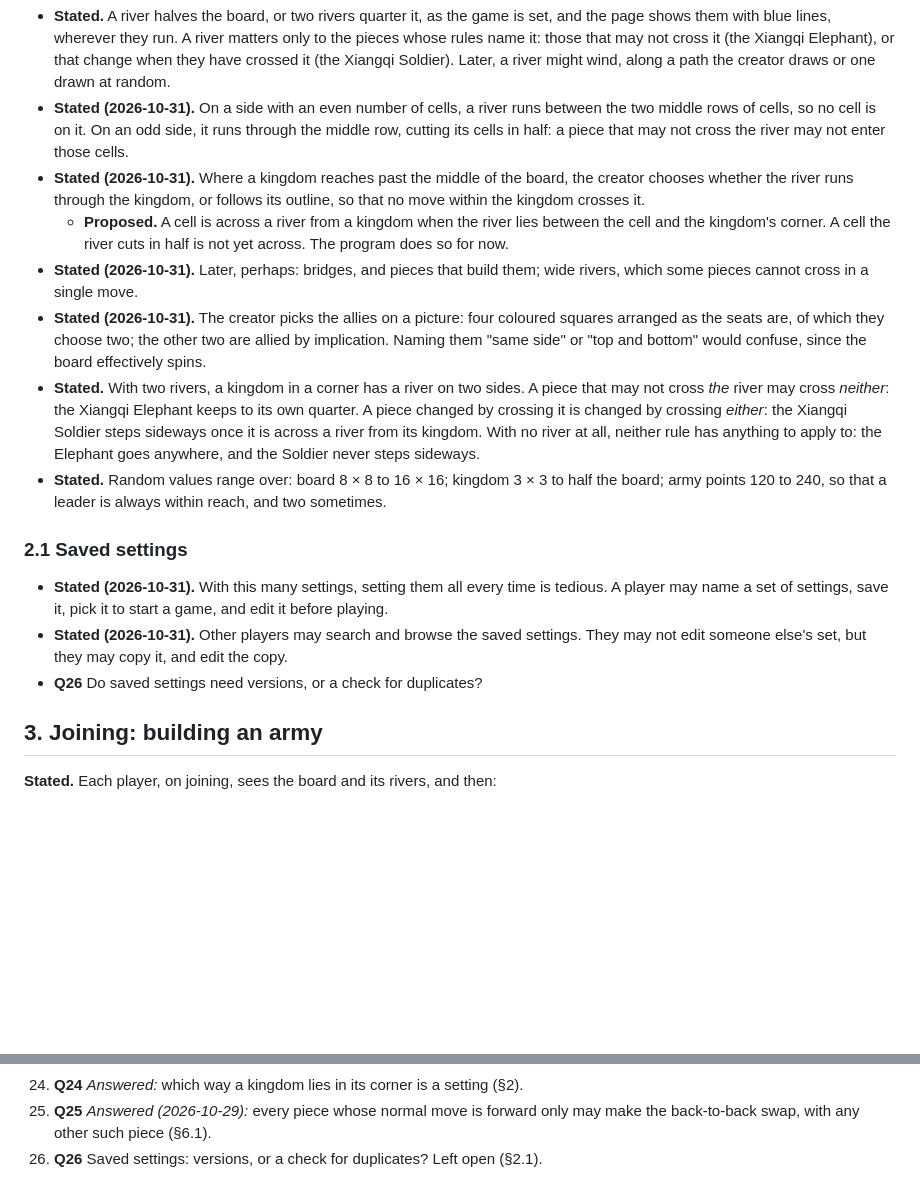
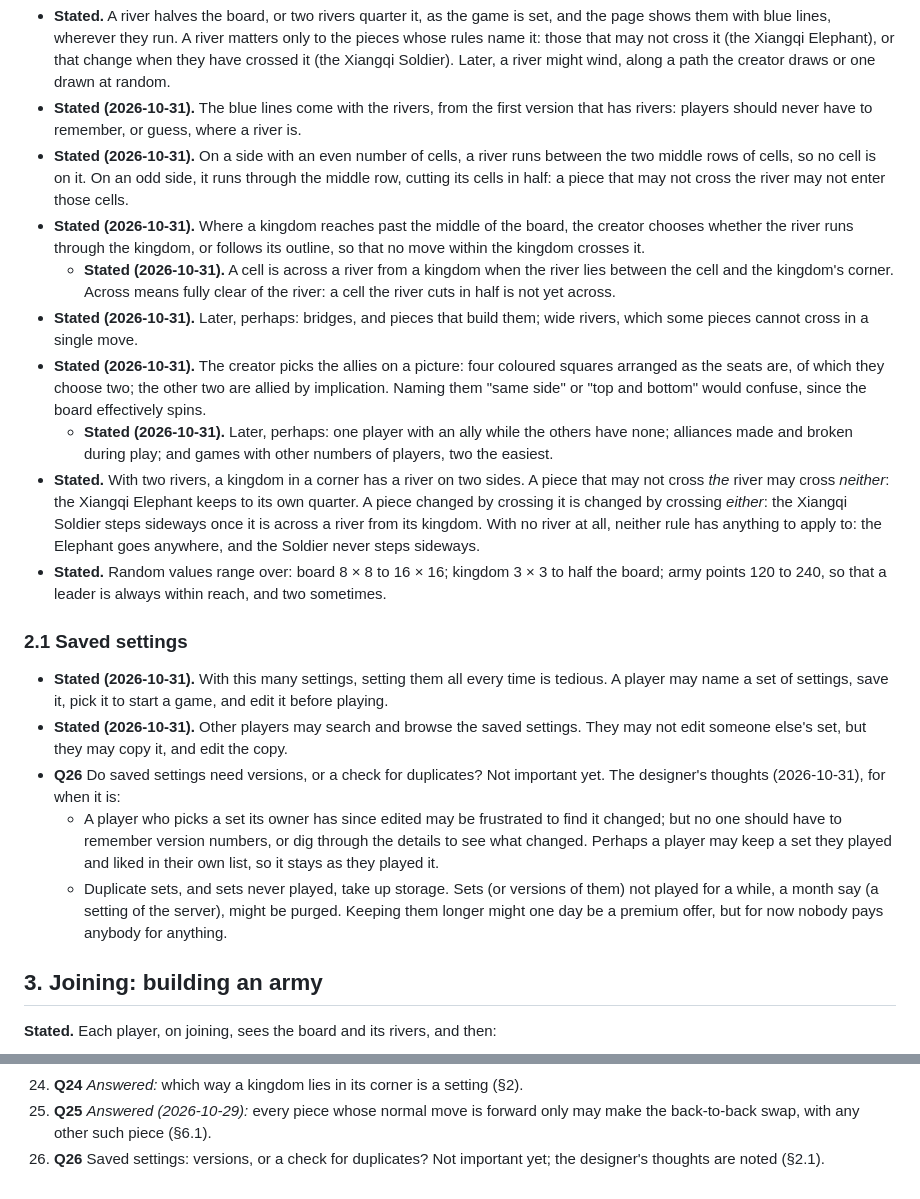
Before and after one commit to nilvon9wo/Zaturnava, a Markdown page: docs/grand/specification.md, 2 parts joined by grey strips. Drawn GitHub-style; blank space fills up the shorter version.

Commit message:
Grand Legions spec: the designer's answers on river lines, a cell in the river, later alliances, and saved settings
Blue river lines from the first version with rivers; a cell the river cuts is not yet across it, now stated; later alliance options; and the designer's thoughts on Q26, not important yet.

Co-Authored-By: Claude Opus 5.5 <noreply@anthropic.com>

```diff
--- a/docs/grand/specification.md
+++ b/docs/grand/specification.md
@@ -56,20 +56,24 @@ than a piece, and with points won in play to be spent on upgrades and promotions
   it: those that may not cross it (the Xiangqi Elephant), or that change when they have crossed it
   (the Xiangqi Soldier). Later, a river might wind, along a path the creator draws or one drawn at
   random.
+- **Stated (2026-10-31).** The blue lines come with the rivers, from the first version that has
+  rivers: players should never have to remember, or guess, where a river is.
 - **Stated (2026-10-31).** On a side with an even number of cells, a river runs between the two
   middle rows of cells, so no cell is on it. On an odd side, it runs through the middle row, cutting
   its cells in half: a piece that may not cross the river may not enter those cells.
 - **Stated (2026-10-31).** Where a kingdom reaches past the middle of the board, the creator chooses
   whether the river runs through the kingdom, or follows its outline, so that no move within the
   kingdom crosses it.
-  - **Proposed.** A cell is across a river from a kingdom when the river lies between the cell and
-    the kingdom's corner. A cell the river cuts in half is not yet across. The program does so for
-    now.
+  - **Stated (2026-10-31).** A cell is across a river from a kingdom when the river lies between the
+    cell and the kingdom's corner. Across means fully clear of the river: a cell the river cuts in
+    half is not yet across.
 - **Stated (2026-10-31).** Later, perhaps: bridges, and pieces that build them; wide rivers, which
   some pieces cannot cross in a single move.
 - **Stated (2026-10-31).** The creator picks the allies on a picture: four coloured squares arranged
   as the seats are, of which they choose two; the other two are allied by implication. Naming them
   "same side" or "top and bottom" would confuse, since the board effectively spins.
+  - **Stated (2026-10-31).** Later, perhaps: one player with an ally while the others have none;
+    alliances made and broken during play; and games with other numbers of players, two the easiest.
 - **Stated.** With two rivers, a kingdom in a corner has a river on two sides. A piece
   that may not cross *the* river may cross *neither*: the Xiangqi Elephant keeps to its own quarter.
   A piece changed by crossing it is changed by crossing *either*: the Xiangqi Soldier steps sideways
@@ -84,7 +88,15 @@ than a piece, and with points won in play to be spent on upgrades and promotions
   may name a set of settings, save it, pick it to start a game, and edit it before playing.
 - **Stated (2026-10-31).** Other players may search and browse the saved settings. They may not
   edit someone else's set, but they may copy it, and edit the copy.
-- **Q26** Do saved settings need versions, or a check for duplicates?
+- **Q26** Do saved settings need versions, or a check for duplicates? Not important yet. The
+  designer's thoughts (2026-10-31), for when it is:
+  - A player who picks a set its owner has since edited may be frustrated to find it changed; but
+    no one should have to remember version numbers, or dig through the details to see what changed.
+    Perhaps a player may keep a set they played and liked in their own list, so it stays as they
+    played it.
+  - Duplicate sets, and sets never played, take up storage. Sets (or versions of them) not played
+    for a while, a month say (a setting of the server), might be purged. Keeping them longer might
+    one day be a premium offer, but for now nobody pays anybody for anything.
 
 ## 3. Joining: building an army
 
@@ -325,4 +337,5 @@ The numbers stay as they are; answered questions are marked so.
 24. **Q24** *Answered:* which way a kingdom lies in its corner is a setting (§2).
 25. **Q25** *Answered (2026-10-29):* every piece whose normal move is forward only may make the
     back-to-back swap, with any other such piece (§6.1).
-26. **Q26** Saved settings: versions, or a check for duplicates? Left open (§2.1).
+26. **Q26** Saved settings: versions, or a check for duplicates? Not important yet; the designer's
+    thoughts are noted (§2.1).
```
Also changed, not shown: docs/grand/roadmap.md (+2 -1 lines).
